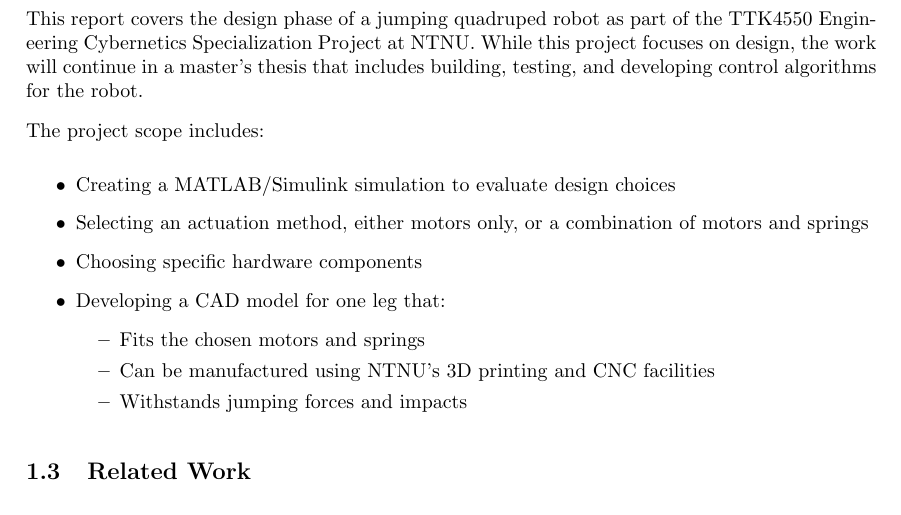
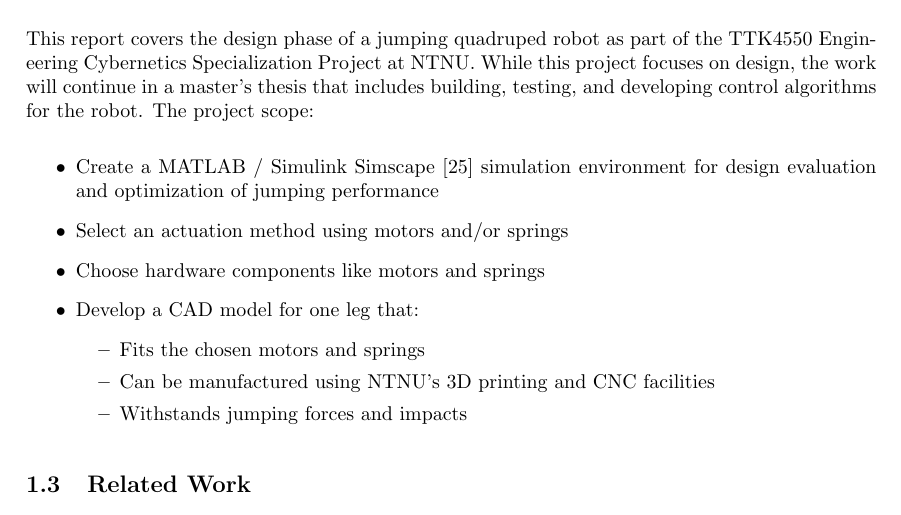
Before and after one commit to Danielskauge/report-project-thesis, a LaTeX document (main.tex, which reads Sections/Introduction.tex): part of page 9 of 51, cut so that both start at the same text. Compiled offline with pdfLaTeX.

Commit message:
scope rewrite

```diff
--- a/Sections/Introduction.tex
+++ b/Sections/Introduction.tex
@@ -14,13 +14,12 @@ While quadruped robots have advanced significantly, they still struggle to jump
 \label{sec:scope}
 
 This report covers the design phase of a jumping quadruped robot as part of the TTK4550 Engineering Cybernetics Specialization Project at NTNU. While this project focuses on design, the work will continue in a master's thesis that includes building, testing, and developing control algorithms for the robot.
-
-The project scope includes:
+The project scope:
 \begin{itemize}
-    \item Creating a MATLAB/Simulink simulation to evaluate design choices
-    \item Selecting an actuation method, either motors only, or a combination of motors and springs
-    \item Choosing specific hardware components
-    \item Developing a CAD model for one leg that:
+    \item Create a MATLAB / Simulink Simscape \cite{simulink_simscape} simulation environment for design evaluation and optimization of jumping performance
+    \item Select an actuation method using motors and/or springs
+    \item Choose hardware components like motors and springs
+    \item Develop a CAD model for one leg that:
     \begin{itemize}
         \item Fits the chosen motors and springs
         \item Can be manufactured using NTNU's 3D printing and CNC facilities
```
